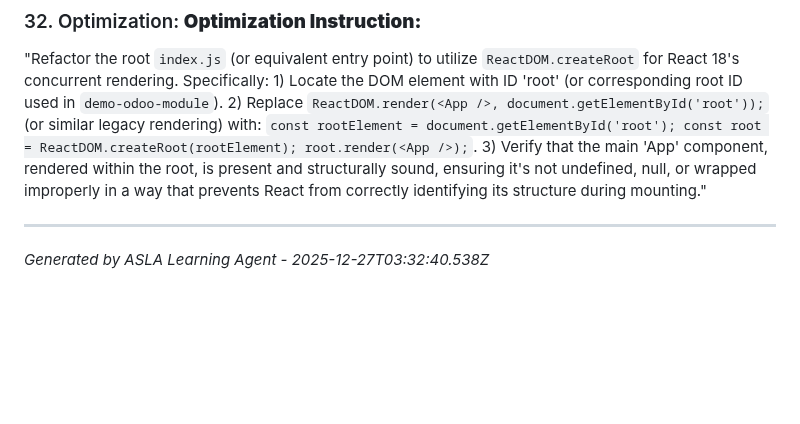
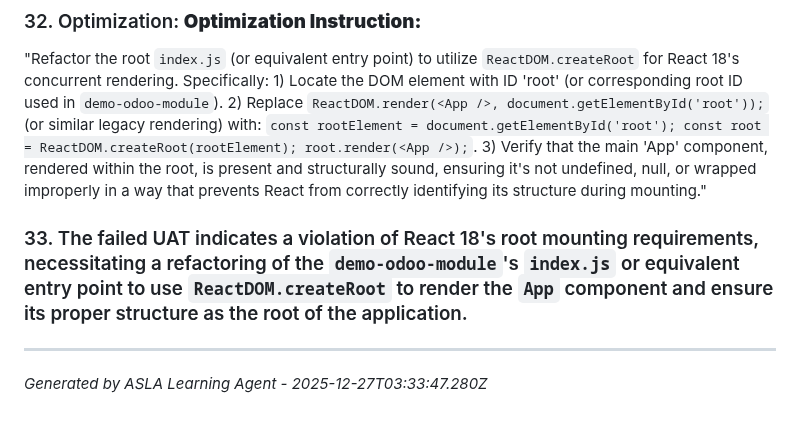
Before and after one commit to buya-v/odoo-module, a Markdown page: docs/LESSONS_LEARNED.md, the part around the change. Drawn GitHub-style; blank space fills up the shorter version.

Commit message:
build: Cycle 2 - Production build by ASLA

```diff
--- a/docs/LESSONS_LEARNED.md
+++ b/docs/LESSONS_LEARNED.md
@@ -161,5 +161,7 @@ Refactor the `demo-odoo-module`'s main React component (`App.js` or similar entr
 
 "Refactor the root `index.js` (or equivalent entry point) to utilize `ReactDOM.createRoot` for React 18's concurrent rendering.  Specifically: 1) Locate the DOM element with ID 'root' (or corresponding root ID used in `demo-odoo-module`). 2) Replace `ReactDOM.render(<App />, document.getElementById('root'));` (or similar legacy rendering) with: `const rootElement = document.getElementById('root'); const root = ReactDOM.createRoot(rootElement); root.render(<App />);`. 3) Verify that the main 'App' component, rendered within the root, is present and structurally sound, ensuring it's not undefined, null, or wrapped improperly in a way that prevents React from correctly identifying its structure during mounting."
 
+### 33. The failed UAT indicates a violation of React 18's root mounting requirements, necessitating a refactoring of the `demo-odoo-module`'s `index.js` or equivalent entry point to use `ReactDOM.createRoot` to render the `App` component and ensure its proper structure as the root of the application.
+
 ---
-*Generated by ASLA Learning Agent - 2025-12-27T03:32:40.538Z*
+*Generated by ASLA Learning Agent - 2025-12-27T03:33:47.280Z*
```
